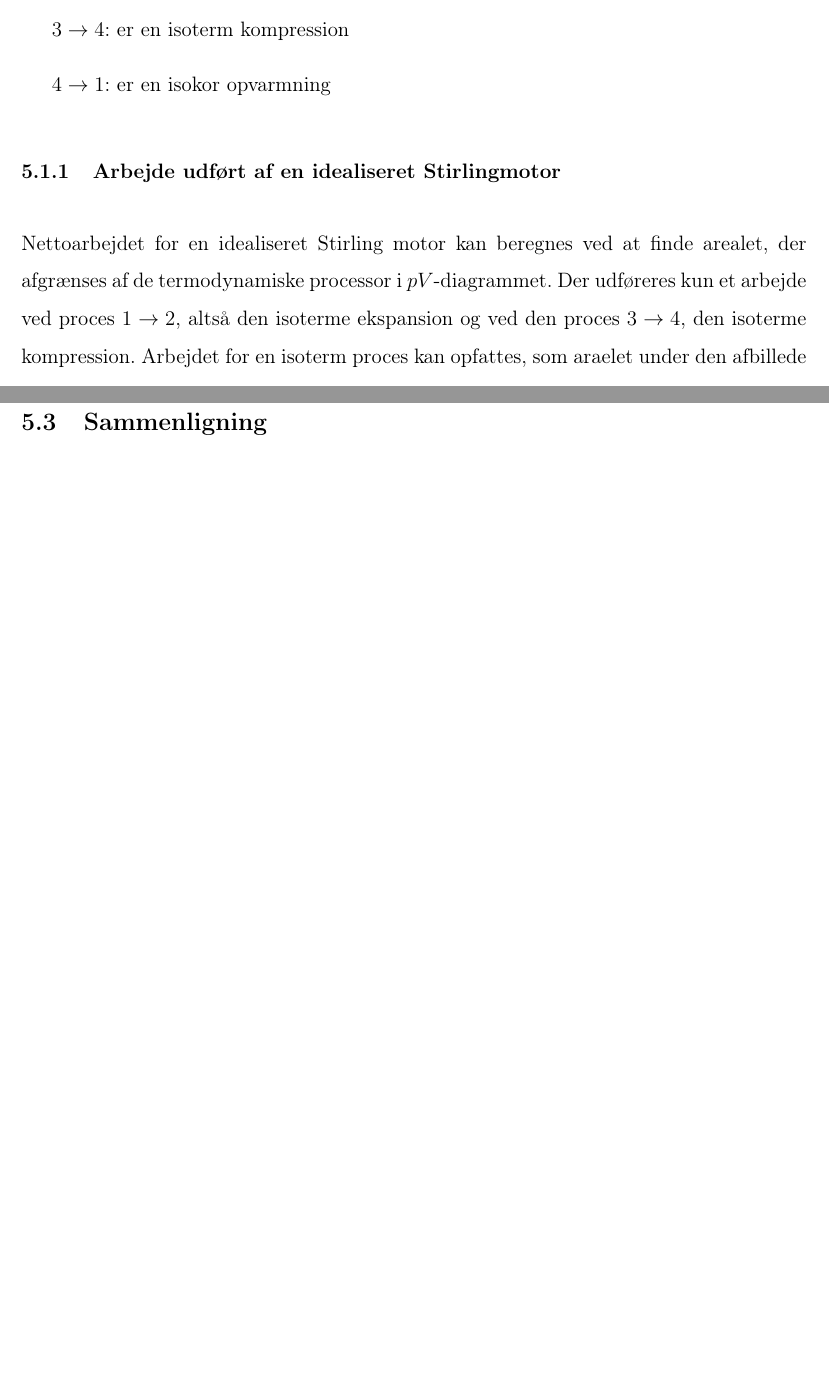
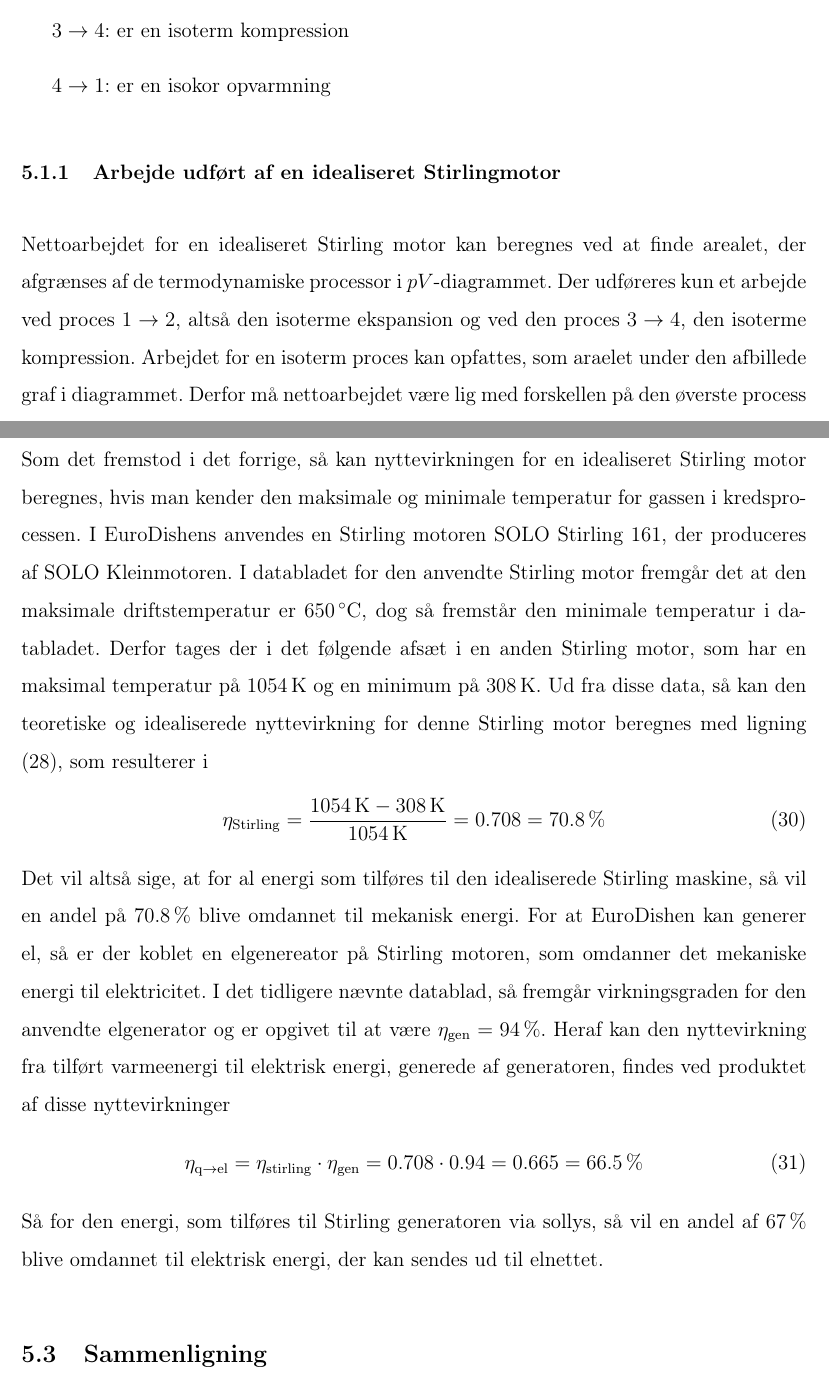
Before and after one commit to FruggyDK/SRC, a LaTeX document (SRC.tex, which reads Undersogelse.tex): two parts of pages 10 and 13 of 13, joined at a grey line, cut so that both start at the same text, the shorter picture padded with empty space. Compiled offline with pdfLaTeX.

Commit message:
second day late

```diff
--- a/Undersogelse.tex
+++ b/Undersogelse.tex
@@ -105,5 +109,15 @@
 	\end{subequations}
 	så kan det obseveres, at nyttevirkningen for en idealiseret stirling motor aldrig kan overstige 1.
 	\subsection{Beregning på modellen}
+	Som det fremstod i det forrige, så kan nyttevirkningen for en idealiseret Stirling motor beregnes, hvis man kender den maksimale og minimale temperatur for gassen i kredsprocessen. I EuroDishens anvendes en Stirling motoren SOLO Stirling 161, der produceres af SOLO Kleinmotoren. I databladet for den anvendte Stirling motor fremgår det at den maksimale driftstemperatur er \SI{650}{\celsius}, dog så fremstår den minimale temperatur i databladet. Derfor tages der i det følgende afsæt i en anden Stirling motor, som har en maksimal temperatur på \SI{1054}{\kelvin} og en minimum på \SI{308}{\kelvin}. %kilde: file:///tmp/mozilla_ckl0/ThermalmodelEurodishJSEE.pdf
+	Ud fra disse data, så kan den teoretiske og idealiserede nyttevirkning for denne Stirling motor beregnes med ligning \eqref{eq:nytte}, som resulterer i
+	\begin{equation}
+		\eta_{\text{Stirling}} = \frac{\SI{1054}{\kelvin} - \SI{308}{\kelvin}}{\SI{1054}{\kelvin}} = 0.708 = \SI{70.8}{\percent}
+	\end{equation}
+	Det vil altså sige, at for al energi som tilføres til den idealiserede Stirling maskine, så vil en andel på \(\SI{70.8}{\percent}\) blive omdannet til mekanisk energi. For at EuroDishen kan generer el, så er der koblet en elgenereator på Stirling motoren, som omdanner det mekaniske energi til elektricitet. I det tidligere nævnte datablad, så fremgår virkningsgraden for den anvendte elgenerator og er opgivet til at være \(\eta_{\text{gen}} = \SI{94}{\percent}\). Heraf kan den nyttevirkning fra tilført varmeenergi til elektrisk energi, generede af generatoren, findes ved produktet af disse nyttevirkninger
+	\begin{equation}
+		\eta_{\text{q}\rightarrow\text{el}} =  \eta_{\text{stirling}} \cdot \eta_{\text{gen}} = 0.708 \cdot 0.94 = 0.665 = \SI{66.5}{\percent}
+	\end{equation}
+	Så for den energi, som tilføres til Stirling generatoren via sollys, så vil en andel af \SI{67}{\percent} blive omdannet til elektrisk energi, der kan sendes ud til elnettet.
 	\subsection{Sammenligning}
 \end{document}
```
Also changed, not shown: Redegorelse.tex (+2 -2 lines), SRC.pdf, Undersogelse.tex (8 more changed lines).
